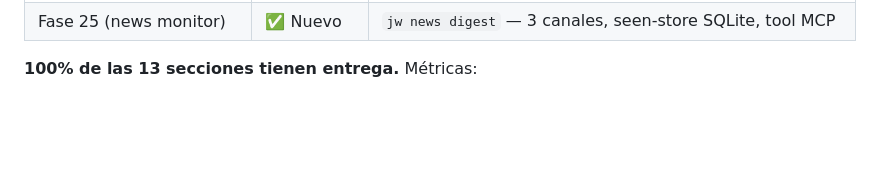
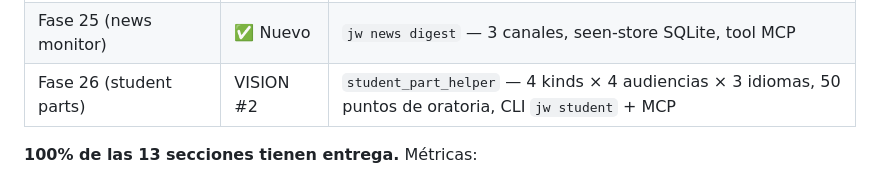
Before and after one commit to elimorals/jw-agent-toolkit, a Markdown page: docs/VISION_AUDIT.md, the part around the change. GitHub-like rendering; blank space fills up the shorter version.

```diff
--- a/docs/VISION_AUDIT.md
+++ b/docs/VISION_AUDIT.md
@@ -22,6 +22,7 @@
 | Fase 23 (citation validator) | ✅ Nuevo | `jw_core.citations` — 3 modos, CLI + MCP, hermana de Fase 22 |
 | Fase 24 | VISION #1 | `study_conductor` + `StudentProgress` | ✅ |
 | Fase 25 (news monitor) | ✅ Nuevo | `jw news digest` — 3 canales, seen-store SQLite, tool MCP |
+| Fase 26 (student parts) | VISION #2 | `student_part_helper` — 4 kinds × 4 audiencias × 3 idiomas, 50 puntos de oratoria, CLI `jw student` + MCP |
 
 **100% de las 13 secciones tienen entrega.** Métricas:
 - **24+ archivos Python nuevos** organizados en 8 sub-paquetes (`audio/`, `calendar/`, `family/`, `observability/`, `personalization/`, `privacy/`, `study/`, `vision/`).
```
Also changed, not shown: docs/README.md (+1 -0 lines), docs/ROADMAP.md (+23 -0 lines).
